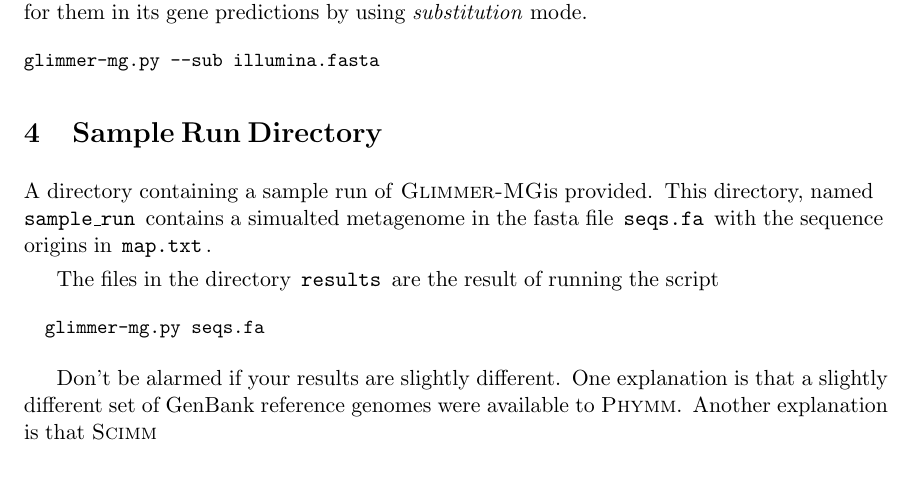
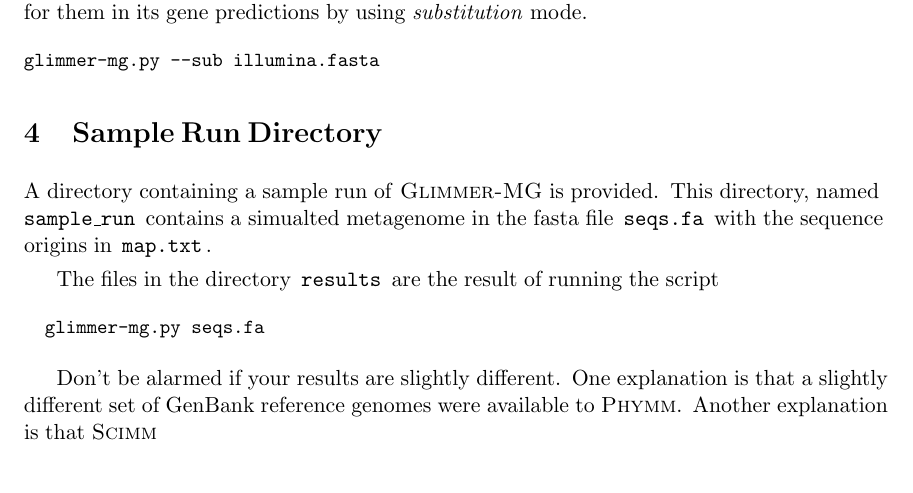
Before and after one commit to davek44/Glimmer-MG, a LaTeX document (docs/notes.tex): part of page 4 of 14, cut so that both start at the same text. Compiled offline with pdfLaTeX.

```diff
--- a/docs/notes.tex
+++ b/docs/notes.tex
@@ -178,7 +178,7 @@
 %%%%%%%%%%%%%%%%%%%%%%%%%%%%%%%%%%%%%%%%%%%%%%%%%%%%%%%%%%%%
 \section{Sample Run Directory}
 
-A directory containing a sample run of \Gmg is provided.  This
+A directory containing a sample run of \Gmg{} is provided.  This
 directory, named \,\Pg{sample\_run}\, contains a simualted metagenome
 in the fasta file \,\Pg{seqs.fa}\, with the sequence origins in
 \,\Pg{map.txt}\,.
```
Also changed, not shown: docs/notes.pdf, 1 other file.
